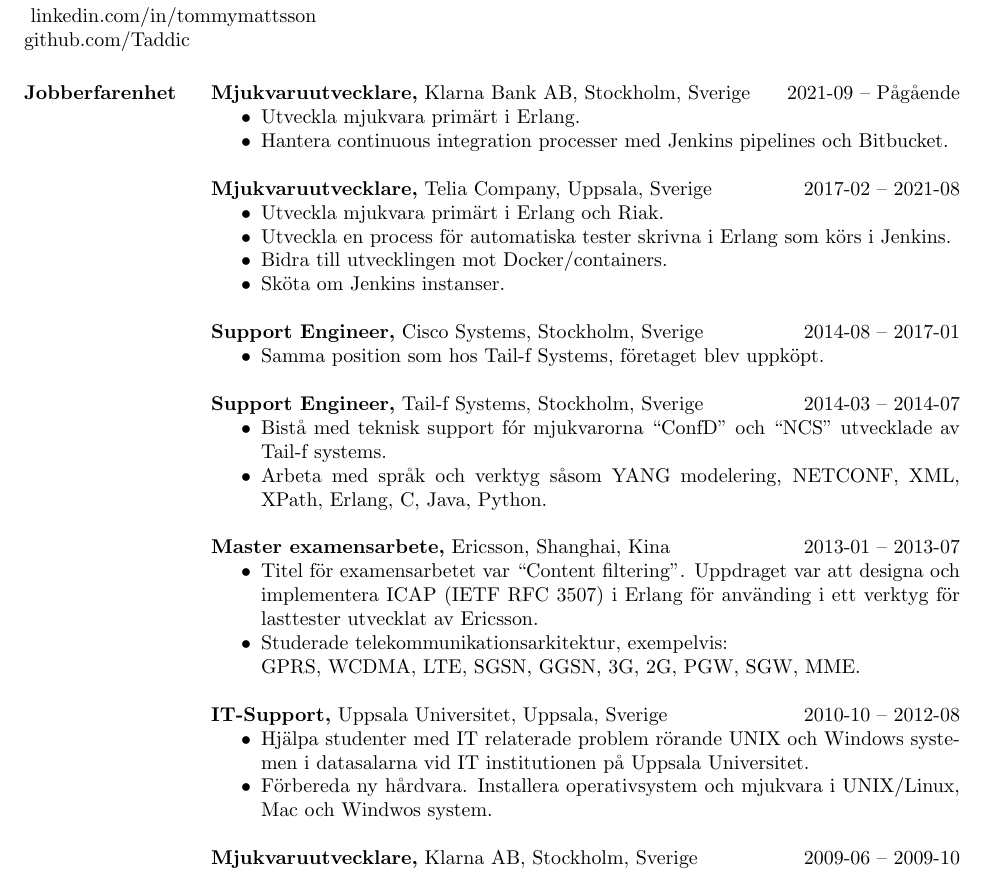
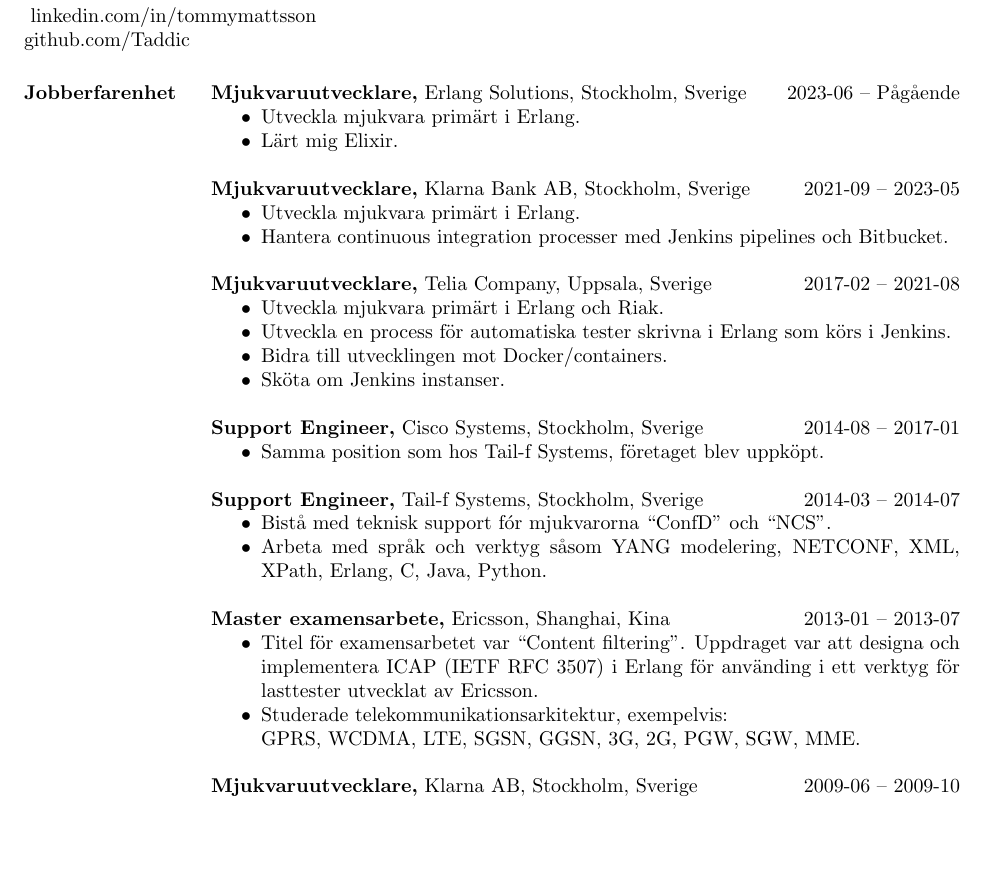
Before and after one commit to Taddic/CV, a LaTeX CV (TommyMattsson-CV-svensk.tex): part of page 1 of 2, cut so that both start at the same text, the shorter picture padded with empty space. Compiled offline with pdfLaTeX.

Commit message:
Updated CV

```diff
--- a/TommyMattsson-CV-svensk.tex
+++ b/TommyMattsson-CV-svensk.tex
@@ -25,7 +25,13 @@
 \begin{resume}
 
 \section{Jobberfarenhet}
-{\bf Mjukvaruutvecklare,} Klarna Bank AB, Stockholm, Sverige \hfill 2021-09 -- Pågående
+{\bf Mjukvaruutvecklare,} Erlang Solutions, Stockholm, Sverige \hfill 2023-06 -- Pågående
+ \begin{itemize} \itemsep -2pt  % reduce space between items
+ \item Utveckla mjukvara primärt i Erlang.
+ \item Lärt mig Elixir.
+ \end{itemize}
+
+{\bf Mjukvaruutvecklare,} Klarna Bank AB, Stockholm, Sverige \hfill 2021-09 -- 2023-05
  \begin{itemize} \itemsep -2pt  % reduce space between items
  \item Utveckla mjukvara primärt i Erlang.
  \item Hantera continuous integration processer med Jenkins pipelines och Bitbucket.
@@ -46,8 +52,7 @@
 
 {\bf Support Engineer,} Tail-f Systems, Stockholm, Sverige \hfill 2014-03 -- 2014-07
  \begin{itemize} \itemsep -2pt  % reduce space between items
- \item Bistå med teknisk support fór mjukvarorna ``ConfD'' och ``NCS''
-   utvecklade av Tail-f systems.
+ \item Bistå med teknisk support fór mjukvarorna ``ConfD'' och ``NCS''.
  \item Arbeta med språk och verktyg såsom YANG modelering, NETCONF,
    XML, XPath, Erlang, C, Java, Python.
  \end{itemize}
@@ -59,13 +64,6 @@
    använding i ett verktyg för lasttester utvecklat av Ericsson.
  \item Studerade telekommunikationsarkitektur, exempelvis: \\
  GPRS, WCDMA, LTE, SGSN, GGSN, 3G, 2G, PGW, SGW, MME.
- \end{itemize}
-
-{\bf IT-Support,} Uppsala Universitet, Uppsala, Sverige \hfill 2010-10 -- 2012-08
- \begin{itemize} \itemsep -2pt  % reduce space between items
- \item Hjälpa studenter med IT relaterade problem rörande UNIX och
-   Windows systemen i datasalarna vid IT institutionen på Uppsala Universitet.
- \item Förbereda ny hårdvara. Installera operativsystem och mjukvara i UNIX/Linux, Mac och Windwos system.
  \end{itemize}
 
 {\bf Mjukvaruutvecklare,} Klarna AB, Stockholm, Sverige \hfill 2009-06 -- 2009-10\\
```
Also changed, not shown: TommyMattsson-CV-english.tex (+8 -10 lines), TommyMattsson-CV-english.pdf, TommyMattsson-CV-svensk.pdf.
